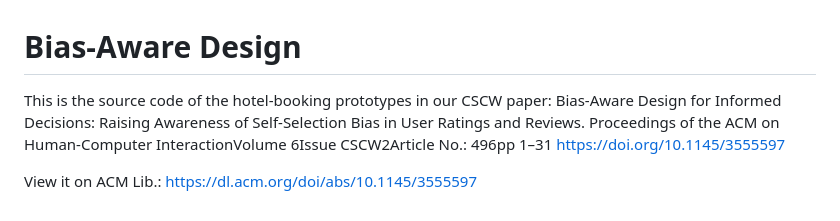
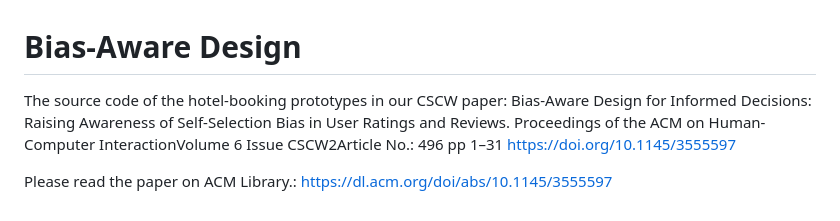
Before and after one commit to stonycat/Bias-Aware-Design-CSCW22, a Markdown page: README.md, the part around the change. Rendered like a GitHub page.

```diff
--- a/README.md
+++ b/README.md
@@ -1,8 +1,8 @@
 # Bias-Aware Design
-This is the source code of the hotel-booking prototypes in our CSCW paper: Bias-Aware Design for Informed Decisions: Raising Awareness of Self-Selection Bias in User Ratings and Reviews.
-Proceedings of the ACM on Human-Computer InteractionVolume 6Issue CSCW2Article No.: 496pp 1–31 https://doi.org/10.1145/3555597
+The source code of the hotel-booking prototypes in our CSCW paper: Bias-Aware Design for Informed Decisions: Raising Awareness of Self-Selection Bias in User Ratings and Reviews.
+Proceedings of the ACM on Human-Computer InteractionVolume 6 Issue CSCW2Article No.: 496 pp 1–31 https://doi.org/10.1145/3555597
 
-View it on ACM Lib.: https://dl.acm.org/doi/abs/10.1145/3555597
+Please read the paper on ACM Library.: https://dl.acm.org/doi/abs/10.1145/3555597
 
 
 
```
